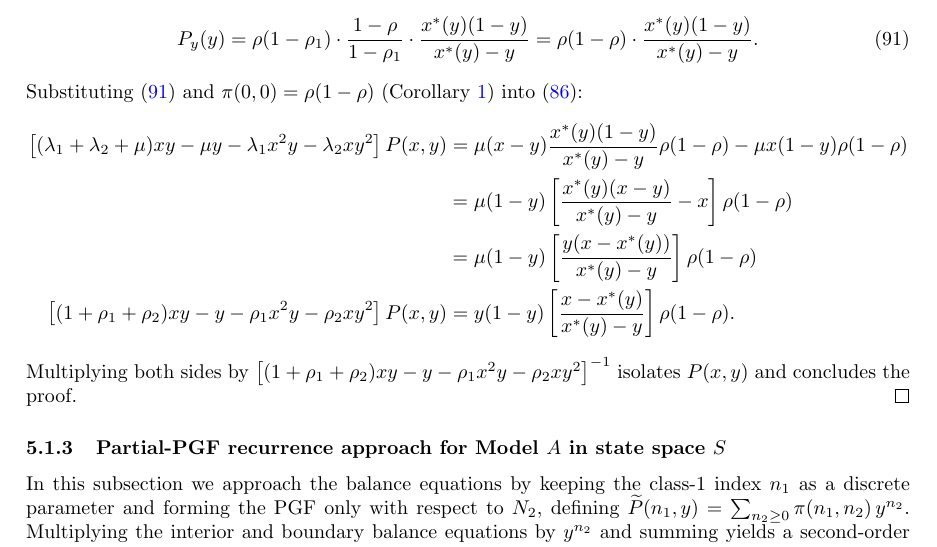
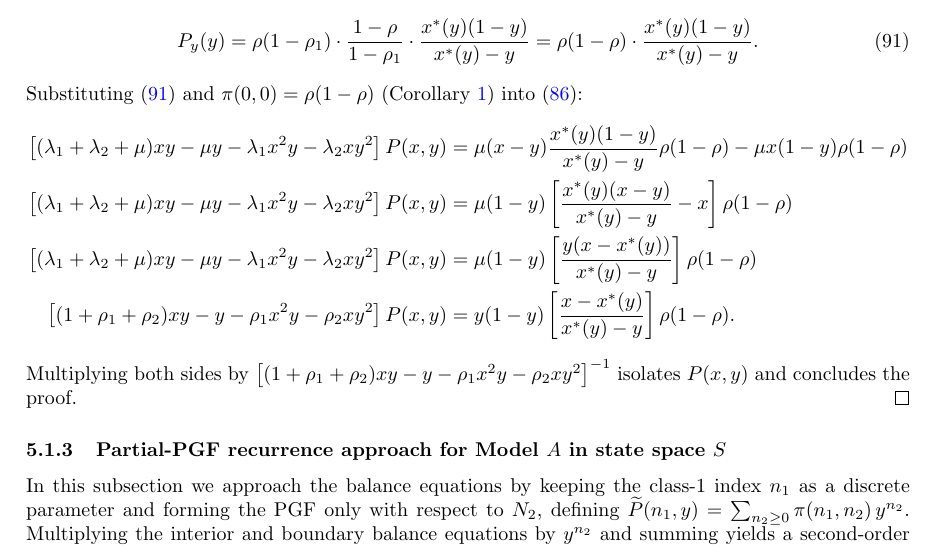
Before and after one commit to M-M-Vic/M-Thesis---Notes, a LaTeX paper (main.tex, which reads chapters/05_model_a.tex): part of page 35 of 69, cut so that both start at the same text. Compiled offline with pdfLaTeX.

Commit message:
Updates from Overleaf

```diff
--- a/chapters/05_model_a.tex
+++ b/chapters/05_model_a.tex
@@ -318,10 +318,10 @@ term $\mu(x-y)P_y(y)$ vanishes:
             &= \mu(x-y) \frac{x^*(y)(1-y)}{x^*(y)-y} \rho(1-\rho) - \mu x(1-y) \rho(1-\rho)
         \end{split} \\
         \begin{split}
-            &= \mu(1-y) \left[ \frac{x^*(y)(x-y)}{x^*(y)-y} - x \right] \rho(1-\rho)
+            \left[ (\lambda_1+\lambda_2+\mu)xy - \mu y - \lambda_1 x^2y - \lambda_2 xy^2 \right] P(x,y)&= \mu(1-y) \left[ \frac{x^*(y)(x-y)}{x^*(y)-y} - x \right] \rho(1-\rho)
         \end{split} \\
         \begin{split}
-            &= \mu(1-y) \left[ \frac{y(x-x^*(y))}{x^*(y)-y} \right] \rho(1-\rho)
+            \left[ (\lambda_1+\lambda_2+\mu)xy - \mu y - \lambda_1 x^2y - \lambda_2 xy^2 \right] P(x,y)&= \mu(1-y) \left[ \frac{y(x-x^*(y))}{x^*(y)-y} \right] \rho(1-\rho)
         \end{split} \\
         \begin{split}
             \left[ (1+\rho_1+\rho_2)xy - y - \rho_1 x^2y - \rho_2 xy^2 \right] P(x,y)
```
